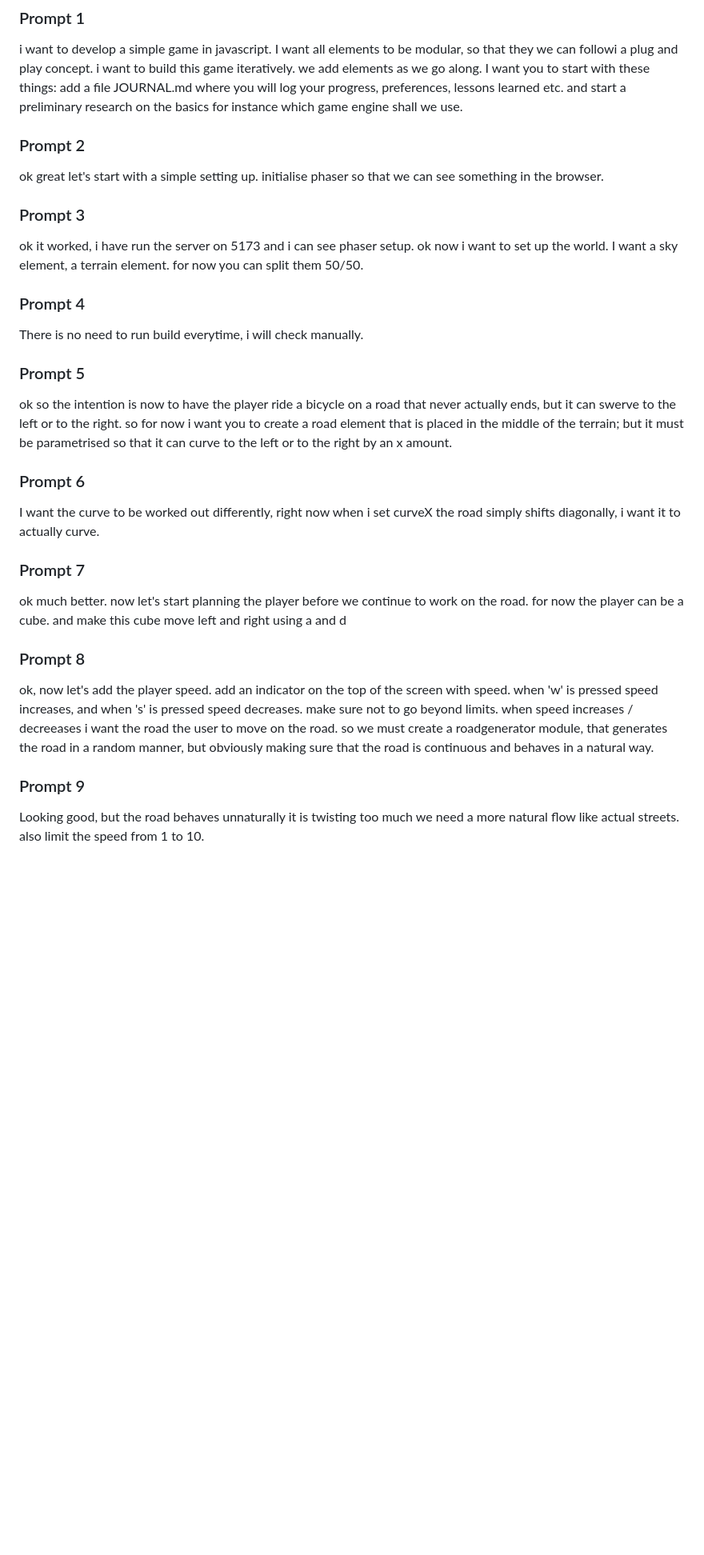
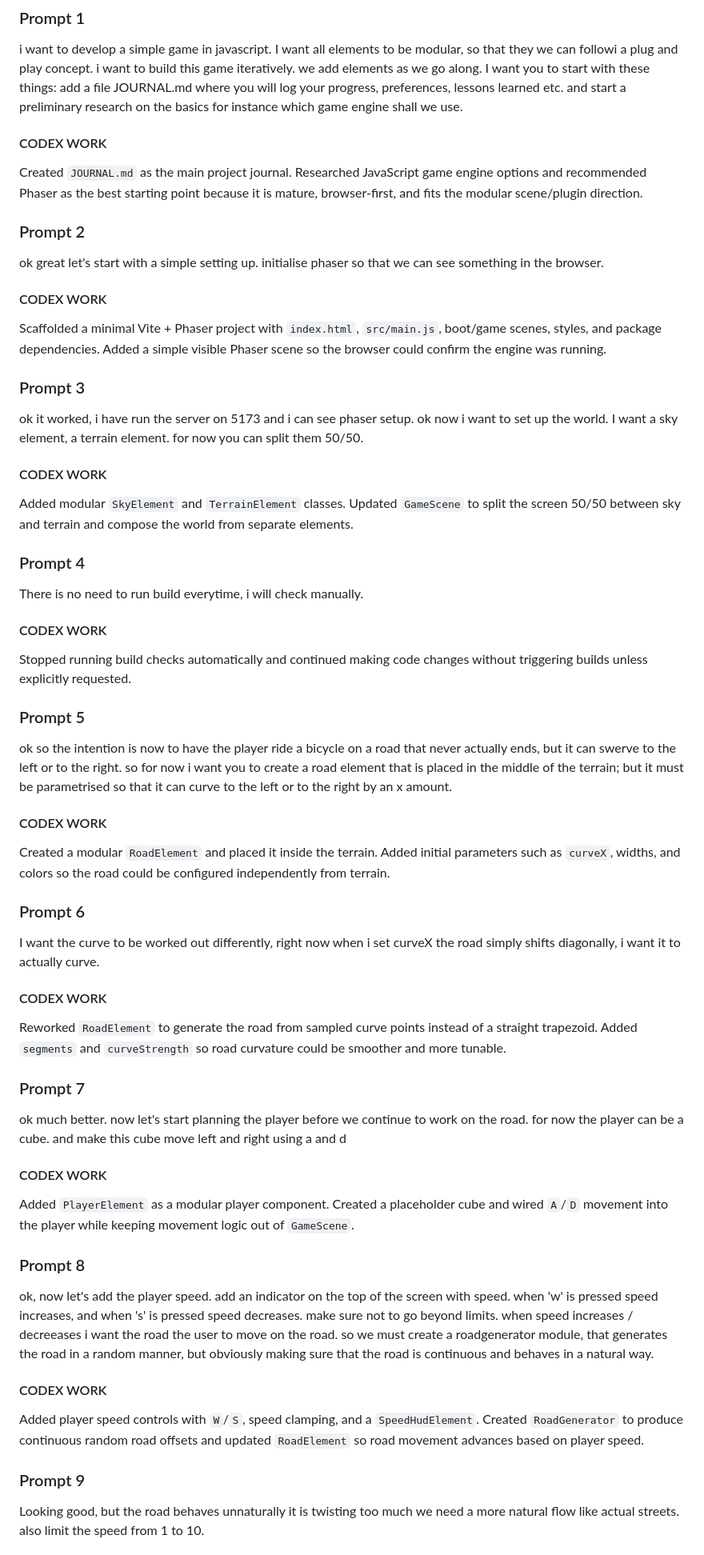
Before and after one commit to algatt/llm-simple-game, a Markdown page: JOURNAL_ALAN.md, the part around one of its changes. Shown at 80% size. GitHub-like rendering; blank space fills up the shorter version.

```diff
--- a/JOURNAL_ALAN.md
+++ b/JOURNAL_ALAN.md
@@ -1,33 +1,67 @@
 ### Prompt 1
 
 i want to develop a simple game in javascript. I want all elements to be modular, so that they we can followi a plug and play concept. i want to build this game iteratively. we add elements as we go along. I want you to start with these things: add a file JOURNAL.md where you will log your progress, preferences, lessons learned etc. and start a preliminary research on the basics for instance which game engine shall we use.
+
+#### CODEX WORK
+
+Created `JOURNAL.md` as the main project journal. Researched JavaScript game engine options and recommended Phaser as the best starting point because it is mature, browser-first, and fits the modular scene/plugin direction.
 
 ### Prompt 2
 
 ok great let's start with a simple setting up. initialise phaser so that we can see something in the browser.
 
+#### CODEX WORK
+
+Scaffolded a minimal Vite + Phaser project with `index.html`, `src/main.js`, boot/game scenes, styles, and package dependencies. Added a simple visible Phaser scene so the browser could confirm the engine was running.
+
 ### Prompt 3
 
 ok it worked, i have run the server on 5173 and i can see phaser setup. ok now i want to set up the world. I want a sky element, a terrain element. for now you can split them 50/50.
+
+#### CODEX WORK
+
+Added modular `SkyElement` and `TerrainElement` classes. Updated `GameScene` to split the screen 50/50 between sky and terrain and compose the world from separate elements.
 
 ### Prompt 4
 
 There is no need to run build everytime, i will check manually.
 
+#### CODEX WORK
+
+Stopped running build checks automatically and continued making code changes without triggering builds unless explicitly requested.
+
 ### Prompt 5
 
 ok so the intention is now to have the player ride a bicycle on a road that never actually ends, but it can swerve to the left or to the right. so for now i want you to create a road element that is placed in the middle of the terrain; but it must be parametrised so that it can curve to the left or to the right by an x amount.
+
+#### CODEX WORK
+
+Created a modular `RoadElement` and placed it inside the terrain. Added initial parameters such as `curveX`, widths, and colors so the road could be configured independently from terrain.
 
 ### Prompt 6
 
 I want the curve to be worked out differently, right now when i set curveX the road simply shifts diagonally, i want it to actually curve.
 
+#### CODEX WORK
+
+Reworked `RoadElement` to generate the road from sampled curve points instead of a straight trapezoid. Added `segments` and `curveStrength` so road curvature could be smoother and more tunable.
+
 ### Prompt 7
+
 ok much better. now let's start planning the player before we continue to work on the road. for now the player can be a cube. and make this cube move left and right using a and d
+
+#### CODEX WORK
+
+Added `PlayerElement` as a modular player component. Created a placeholder cube and wired `A`/`D` movement into the player while keeping movement logic out of `GameScene`.
 
 ### Prompt 8
 
 ok, now let's add the player speed. add an indicator on the top of the screen with speed. when 'w' is pressed speed increases, and when 's' is pressed speed decreases. make sure not to go beyond limits. when speed increases / decreeases i want the road the user to move on the road. so we must create a roadgenerator module, that generates the road in a random manner, but obviously making sure that the road is continuous and behaves in a natural way.
 
+#### CODEX WORK
+
+Added player speed controls with `W`/`S`, speed clamping, and a `SpeedHudElement`. Created `RoadGenerator` to produce continuous random road offsets and updated `RoadElement` so road movement advances based on player speed.
+
 ### Prompt 9
+
 Looking good, but the road behaves unnaturally it is twisting too much we need a more natural flow like actual streets. also limit the speed from 1 to 10.
```
Also changed, not shown: other parts of JOURNAL_ALAN.md (+75 -0 lines), README.md (added, +56 -0 lines).
